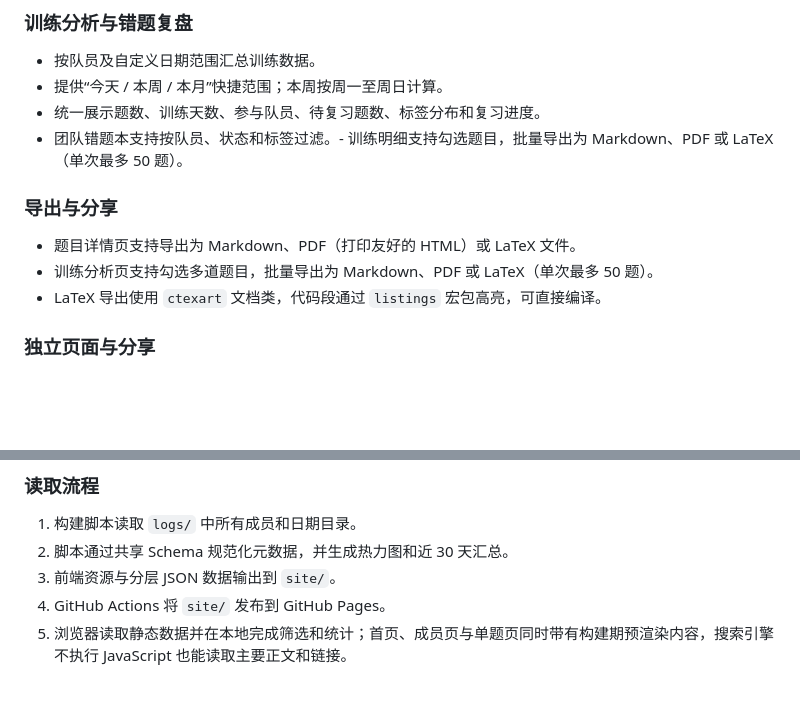
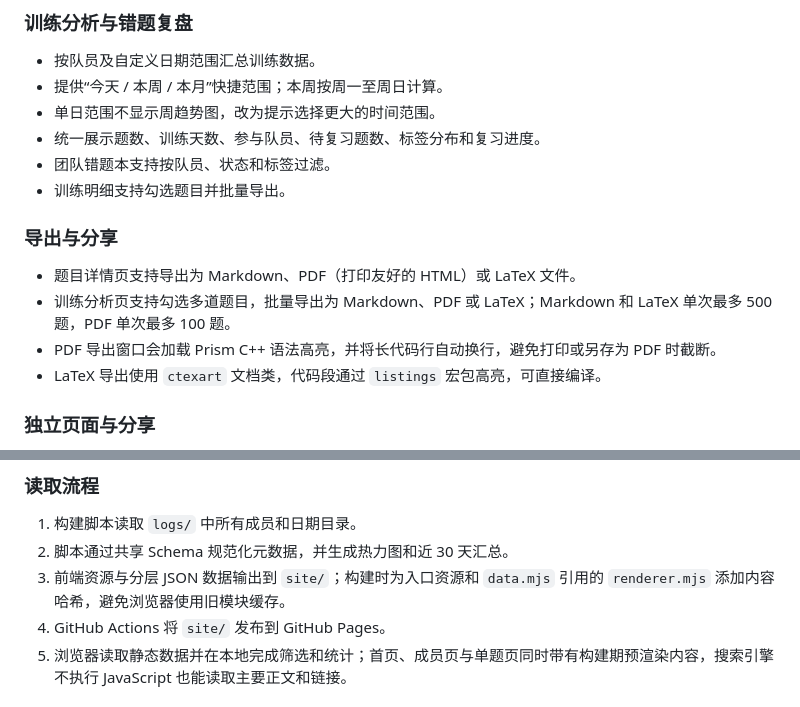
Before and after one commit to only-matthew/Algo-Training-Journal, a Markdown page: README.md, 2 parts joined by grey strips. GitHub-like rendering; blank space fills up the shorter version.

Commit message:
docs update export behavior

```diff
--- a/README.md
+++ b/README.md
@@ -67,12 +67,15 @@
 
 - 按队员及自定义日期范围汇总训练数据。
 - 提供“今天 / 本周 / 本月”快捷范围；本周按周一至周日计算。
+- 单日范围不显示周趋势图，改为提示选择更大的时间范围。
 - 统一展示题数、训练天数、参与队员、待复习题数、标签分布和复习进度。
-- 团队错题本支持按队员、状态和标签过滤。- 训练明细支持勾选题目，批量导出为 Markdown、PDF 或 LaTeX（单次最多 50 题）。
+- 团队错题本支持按队员、状态和标签过滤。
+- 训练明细支持勾选题目并批量导出。
 ### 导出与分享
 
 - 题目详情页支持导出为 Markdown、PDF（打印友好的 HTML）或 LaTeX 文件。
-- 训练分析页支持勾选多道题目，批量导出为 Markdown、PDF 或 LaTeX（单次最多 50 题）。
+- 训练分析页支持勾选多道题目，批量导出为 Markdown、PDF 或 LaTeX；Markdown 和 LaTeX 单次最多 500 题，PDF 单次最多 100 题。
+- PDF 导出窗口会加载 Prism C++ 语法高亮，并将长代码行自动换行，避免打印或另存为 PDF 时截断。
 - LaTeX 导出使用 `ctexart` 文档类，代码段通过 `listings` 宏包高亮，可直接编译。
 
 ### 独立页面与分享
@@ -119,7 +122,7 @@ Cloudflare Worker ◀──── 受限 API ─────── 浏览器
 
 1. 构建脚本读取 `logs/` 中所有成员和日期目录。
 2. 脚本通过共享 Schema 规范化元数据，并生成热力图和近 30 天汇总。
-3. 前端资源与分层 JSON 数据输出到 `site/`。
+3. 前端资源与分层 JSON 数据输出到 `site/`；构建时为入口资源和 `data.mjs` 引用的 `renderer.mjs` 添加内容哈希，避免浏览器使用旧模块缓存。
 4. GitHub Actions 将 `site/` 发布到 GitHub Pages。
 5. 浏览器读取静态数据并在本地完成筛选和统计；首页、成员页与单题页同时带有构建期预渲染内容，搜索引擎不执行 JavaScript 也能读取主要正文和链接。
 
```
